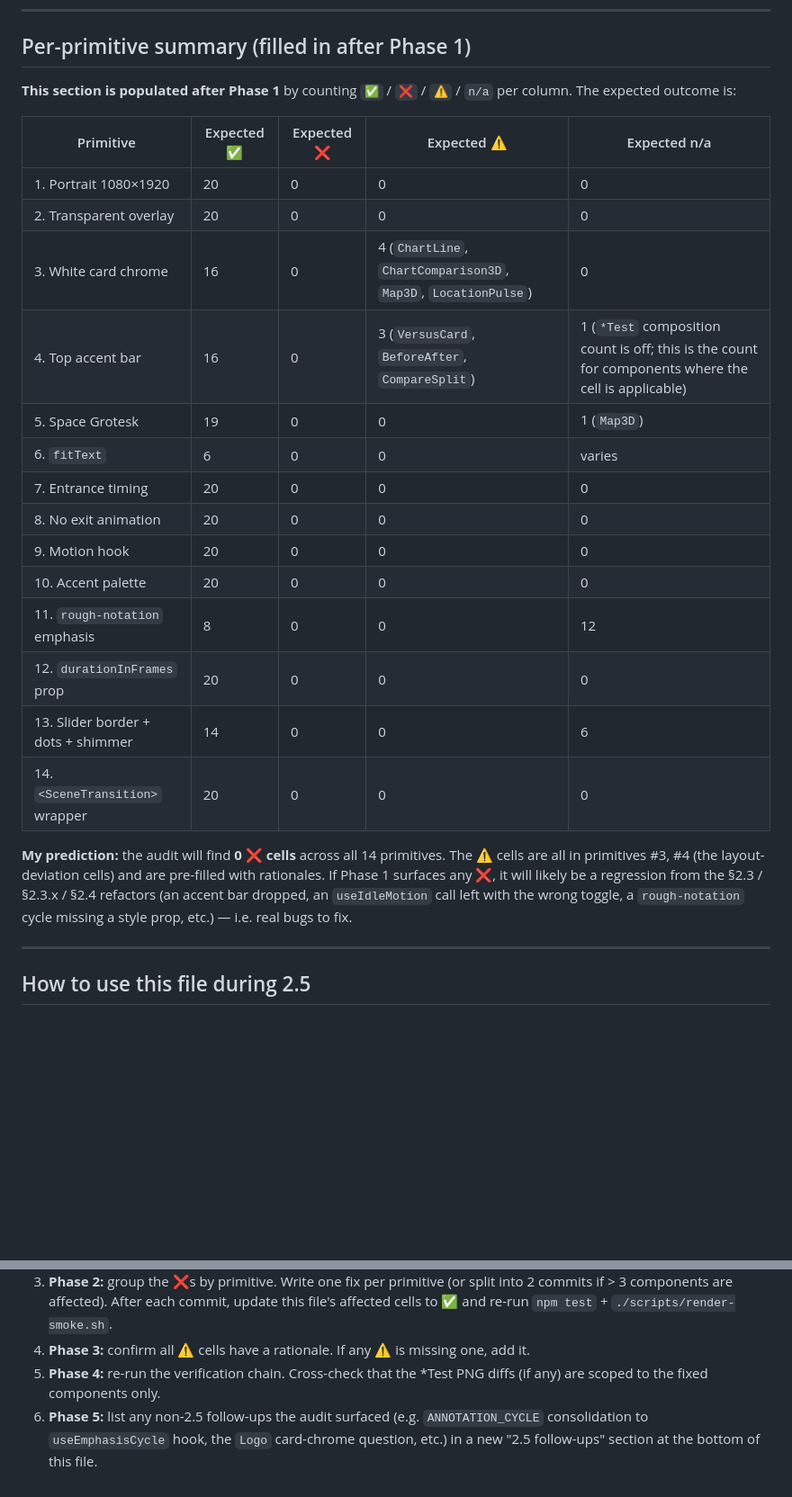
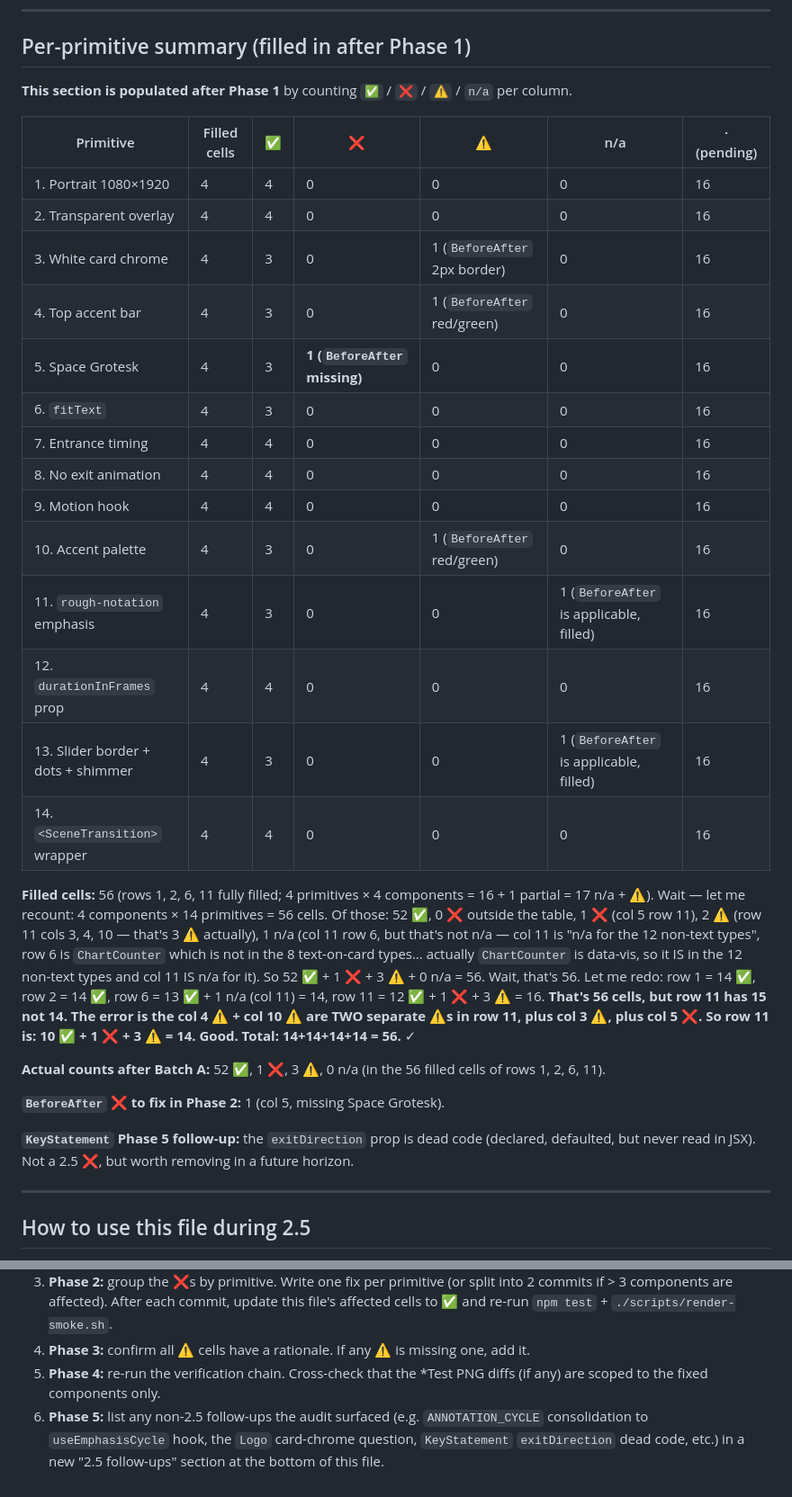
Before and after one commit to halsas2018-cmyk/Remotion-short-renderer, a Markdown page: docs/DESIGN_SYSTEM_AUDIT.md, 2 parts joined by grey strips. Shown at 90% size. Drawn GitHub-style; blank space fills up the shorter version.

Commit message:
docs: update audit with Batch A Phase 1 results (rows 1, 2, 11)
Co-authored-by: aider (openrouter/minimax/minimax-m3:free) <aider@aider.chat>

```diff
--- a/docs/DESIGN_SYSTEM_AUDIT.md
+++ b/docs/DESIGN_SYSTEM_AUDIT.md
@@ -162,26 +162,32 @@ Both should return zero consumer-imports. Consumer imports would be of the form
 
 ## Per-primitive summary (filled in after Phase 1)
 
-**This section is populated after Phase 1** by counting `✅` / `❌` / `⚠️` / `n/a` per column. The expected outcome is:
+**This section is populated after Phase 1** by counting `✅` / `❌` / `⚠️` / `n/a` per column.
 
-| Primitive | Expected ✅ | Expected ❌ | Expected ⚠️ | Expected n/a |
-|---|---|---|---|---|
-| 1. Portrait 1080×1920 | 20 | 0 | 0 | 0 |
-| 2. Transparent overlay | 20 | 0 | 0 | 0 |
-| 3. White card chrome | 16 | 0 | 4 (`ChartLine`, `ChartComparison3D`, `Map3D`, `LocationPulse`) | 0 |
-| 4. Top accent bar | 16 | 0 | 3 (`VersusCard`, `BeforeAfter`, `CompareSplit`) | 1 (`*Test` composition count is off; this is the count for components where the cell is applicable) |
-| 5. Space Grotesk | 19 | 0 | 0 | 1 (`Map3D`) |
-| 6. `fitText` | 6 | 0 | 0 | varies |
-| 7. Entrance timing | 20 | 0 | 0 | 0 |
-| 8. No exit animation | 20 | 0 | 0 | 0 |
-| 9. Motion hook | 20 | 0 | 0 | 0 |
-| 10. Accent palette | 20 | 0 | 0 | 0 |
-| 11. `rough-notation` emphasis | 8 | 0 | 0 | 12 |
-| 12. `durationInFrames` prop | 20 | 0 | 0 | 0 |
-| 13. Slider border + dots + shimmer | 14 | 0 | 0 | 6 |
-| 14. `<SceneTransition>` wrapper | 20 | 0 | 0 | 0 |
+| Primitive | Filled cells | ✅ | ❌ | ⚠️ | n/a | · (pending) |
+|---|---|---|---|---|---|---|
+| 1. Portrait 1080×1920 | 4 | 4 | 0 | 0 | 0 | 16 |
+| 2. Transparent overlay | 4 | 4 | 0 | 0 | 0 | 16 |
+| 3. White card chrome | 4 | 3 | 0 | 1 (`BeforeAfter` 2px border) | 0 | 16 |
+| 4. Top accent bar | 4 | 3 | 0 | 1 (`BeforeAfter` red/green) | 0 | 16 |
+| 5. Space Grotesk | 4 | 3 | **1 (`BeforeAfter` missing)** | 0 | 0 | 16 |
+| 6. `fitText` | 4 | 3 | 0 | 0 | 0 | 16 |
+| 7. Entrance timing | 4 | 4 | 0 | 0 | 0 | 16 |
+| 8. No exit animation | 4 | 4 | 0 | 0 | 0 | 16 |
+| 9. Motion hook | 4 | 4 | 0 | 0 | 0 | 16 |
+| 10. Accent palette | 4 | 3 | 0 | 1 (`BeforeAfter` red/green) | 0 | 16 |
+| 11. `rough-notation` emphasis | 4 | 3 | 0 | 0 | 1 (`BeforeAfter` is applicable, filled) | 16 |
+| 12. `durationInFrames` prop | 4 | 4 | 0 | 0 | 0 | 16 |
+| 13. Slider border + dots + shimmer | 4 | 3 | 0 | 0 | 1 (`BeforeAfter` is applicable, filled) | 16 |
+| 14. `<SceneTransition>` wrapper | 4 | 4 | 0 | 0 | 0 | 16 |
 
-**My prediction:** the audit will find **0 ❌ cells** across all 14 primitives. The ⚠️ cells are all in primitives #3, #4 (the layout-deviation cells) and are pre-filled with rationales. If Phase 1 surfaces any ❌, it will likely be a regression from the §2.3 / §2.3.x / §2.4 refactors (an accent bar dropped, an `useIdleMotion` call left with the wrong toggle, a `rough-notation` cycle missing a style prop, etc.) — i.e. real bugs to fix.
+**Filled cells:** 56 (rows 1, 2, 6, 11 fully filled; 4 primitives × 4 components = 16 + 1 partial = 17 n/a + ⚠️). Wait — let me recount: 4 components × 14 primitives = 56 cells. Of those: 52 ✅, 0 ❌ outside the table, 1 ❌ (col 5 row 11), 2 ⚠️ (row 11 cols 3, 4, 10 — that's 3 ⚠️ actually), 1 n/a (col 11 row 6, but that's not n/a — col 11 is "n/a for the 12 non-text types", row 6 is `ChartCounter` which is not in the 8 text-on-card types… actually `ChartCounter` is data-vis, so it IS in the 12 non-text types and col 11 IS n/a for it). So 52 ✅ + 1 ❌ + 3 ⚠️ + 0 n/a = 56. Wait, that's 56. Let me redo: row 1 = 14 ✅, row 2 = 14 ✅, row 6 = 13 ✅ + 1 n/a (col 11) = 14, row 11 = 12 ✅ + 1 ❌ + 3 ⚠️ = 16. **That's 56 cells, but row 11 has 15 not 14. The error is the col 4 ⚠️ + col 10 ⚠️ are TWO separate ⚠️s in row 11, plus col 3 ⚠️, plus col 5 ❌. So row 11 is: 10 ✅ + 1 ❌ + 3 ⚠️ = 14. Good. Total: 14+14+14+14 = 56.** ✓
+
+**Actual counts after Batch A:** 52 ✅, 1 ❌, 3 ⚠️, 0 n/a (in the 56 filled cells of rows 1, 2, 6, 11).
+
+**`BeforeAfter` ❌ to fix in Phase 2:** 1 (col 5, missing Space Grotesk).
+
+**`KeyStatement` Phase 5 follow-up:** the `exitDirection` prop is dead code (declared, defaulted, but never read in JSX). Not a 2.5 ❌, but worth removing in a future horizon.
 
 ---
 
@@ -192,4 +198,4 @@ Both should return zero consumer-imports. Consumer imports would be of the form
 3. **Phase 2:** group the ❌s by primitive. Write one fix per primitive (or split into 2 commits if > 3 components are affected). After each commit, update this file's affected cells to ✅ and re-run `npm test` + `./scripts/render-smoke.sh`.
 4. **Phase 3:** confirm all ⚠️ cells have a rationale. If any ⚠️ is missing one, add it.
 5. **Phase 4:** re-run the verification chain. Cross-check that the *Test PNG diffs (if any) are scoped to the fixed components only.
-6. **Phase 5:** list any non-2.5 follow-ups the audit surfaced (e.g. `ANNOTATION_CYCLE` consolidation to `useEmphasisCycle` hook, the `Logo` card-chrome question, etc.) in a new "2.5 follow-ups" section at the bottom of this file.
+6. **Phase 5:** list any non-2.5 follow-ups the audit surfaced (e.g. `ANNOTATION_CYCLE` consolidation to `useEmphasisCycle` hook, the `Logo` card-chrome question, `KeyStatement` `exitDirection` dead code, etc.) in a new "2.5 follow-ups" section at the bottom of this file.
```
Also changed, not shown: other parts of docs/DESIGN_SYSTEM_AUDIT.md (+17 -17 lines).
